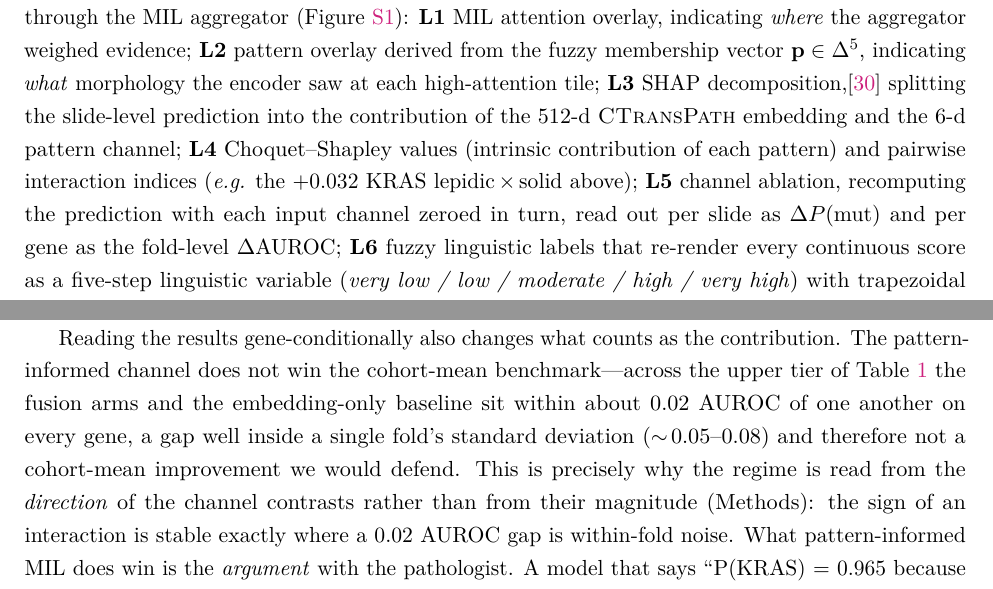
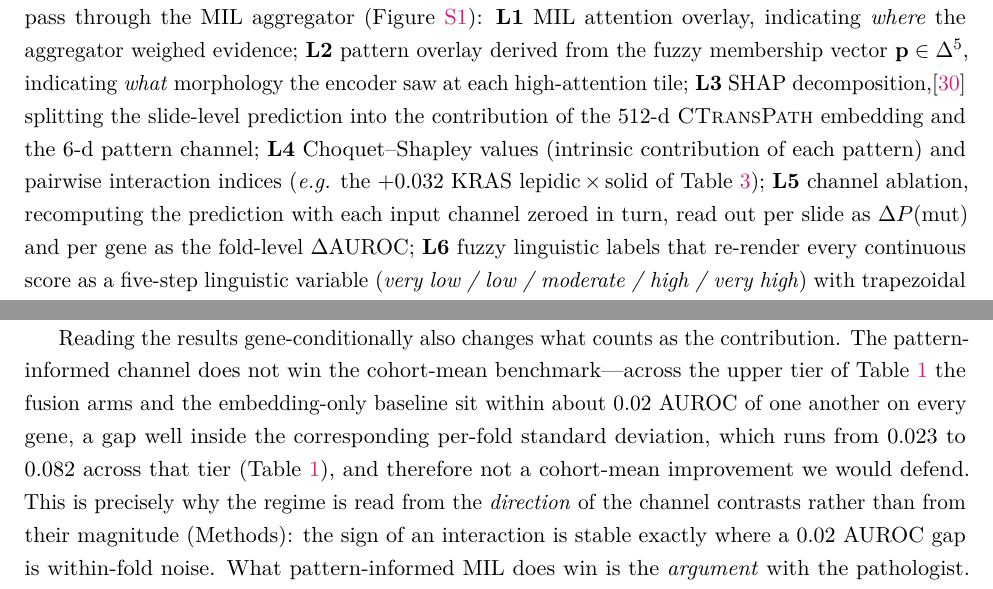
Before and after one commit to slima2/paper1-medical, a LaTeX paper (main.tex, which reads sections/03_results.tex, sections/04_discussion.tex): two parts of pages 12 and 15 of 48, joined at a grey line, cut so that both start at the same text. Compiled offline with pdfLaTeX.

Commit message:
Anchor the remaining AUROC deltas, and correct the fold-SD range
The previous pass tied absolute AUROC values to their tables but left several
computed differences unattributed. Closed here:

- the +0.032 KRAS lepidic x solid interaction cited from the ECG paragraph had no
  reference at all
- the +0.14 that concat fusion adds over the encoder on 1p/19q
- the +0.011 STK11 fusion gain, and the same +0.032 in the L4 description, which
  said "above" instead of naming the table

Also fix the fold-SD range quoted in the Discussion. It said 0.05-0.08, but the
upper-tier standard deviations in Table 1 run from 0.023 to 0.082; the low end
was understated, and the figure also read as inconsistent with the 0.031-0.081
range Results and Methods quote for the single-channel models. Both are now
explicit about which conditions they cover.

Co-authored-by: Cursor <cursoragent@cursor.com>

```diff
--- a/sections/03_results.tex
+++ b/sections/03_results.tex
@@ -356,7 +357,8 @@ splitting the slide-level prediction into the contribution of
 the $512$-d \ctranspath{} embedding and the $6$-d pattern channel;
 \textbf{L4}~Choquet--Shapley values (intrinsic contribution of
 each pattern) and pairwise interaction indices (\emph{e.g.} the
-$+0.032$ KRAS lepidic$\,\times\,$solid above);
+$+0.032$ KRAS lepidic$\,\times\,$solid of
+\cref{tab:pid_regimes});
 \textbf{L5}~channel ablation, recomputing the prediction with each
 input channel zeroed in turn, read out per slide as
 $\Delta P(\mathrm{mut})$ and per gene as the fold-level
--- a/sections/04_discussion.tex
+++ b/sections/04_discussion.tex
@@ -32,9 +32,10 @@ The pattern-informed channel does not win the cohort-mean
 benchmark---across the upper tier of
 \cref{tab:mutation_luad_resultssec} the fusion arms and the
 embedding-only baseline sit within about $0.02$ AUROC of one another
-on every gene, a gap well inside a single fold's standard deviation
-($\sim\!0.05$--$0.08$) and therefore not a cohort-mean improvement we
-would defend.
+on every gene, a gap well inside the corresponding per-fold standard
+deviation, which runs from $0.023$ to $0.082$ across that tier
+(\cref{tab:mutation_luad_resultssec}), and therefore not a cohort-mean
+improvement we would defend.
 This is precisely why the regime is read from the \emph{direction} of the
 channel contrasts rather than from their magnitude (Methods): the sign of an
 interaction is stable exactly where a $0.02$ AUROC gap is within-fold noise.
```
Also changed, not shown: sections/03_results.tex (3 more changed lines), sections/04_discussion.tex (6 more changed lines).
